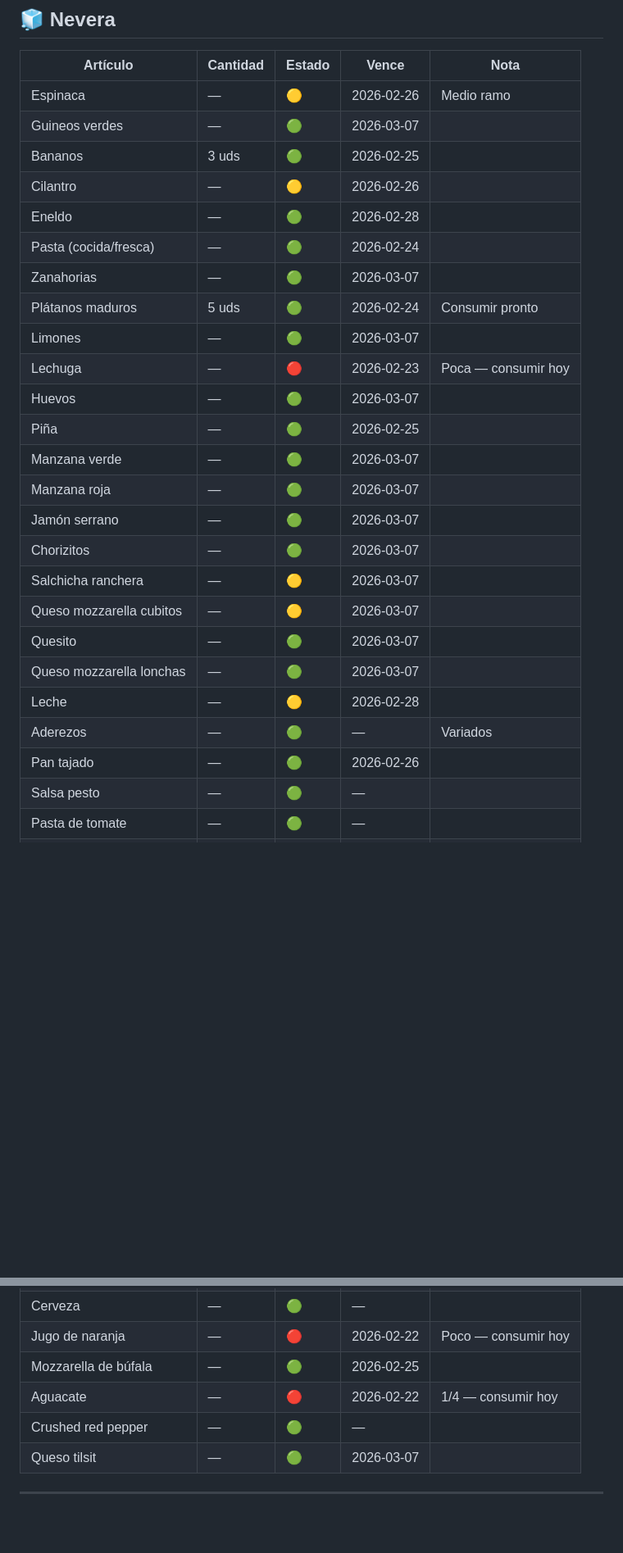
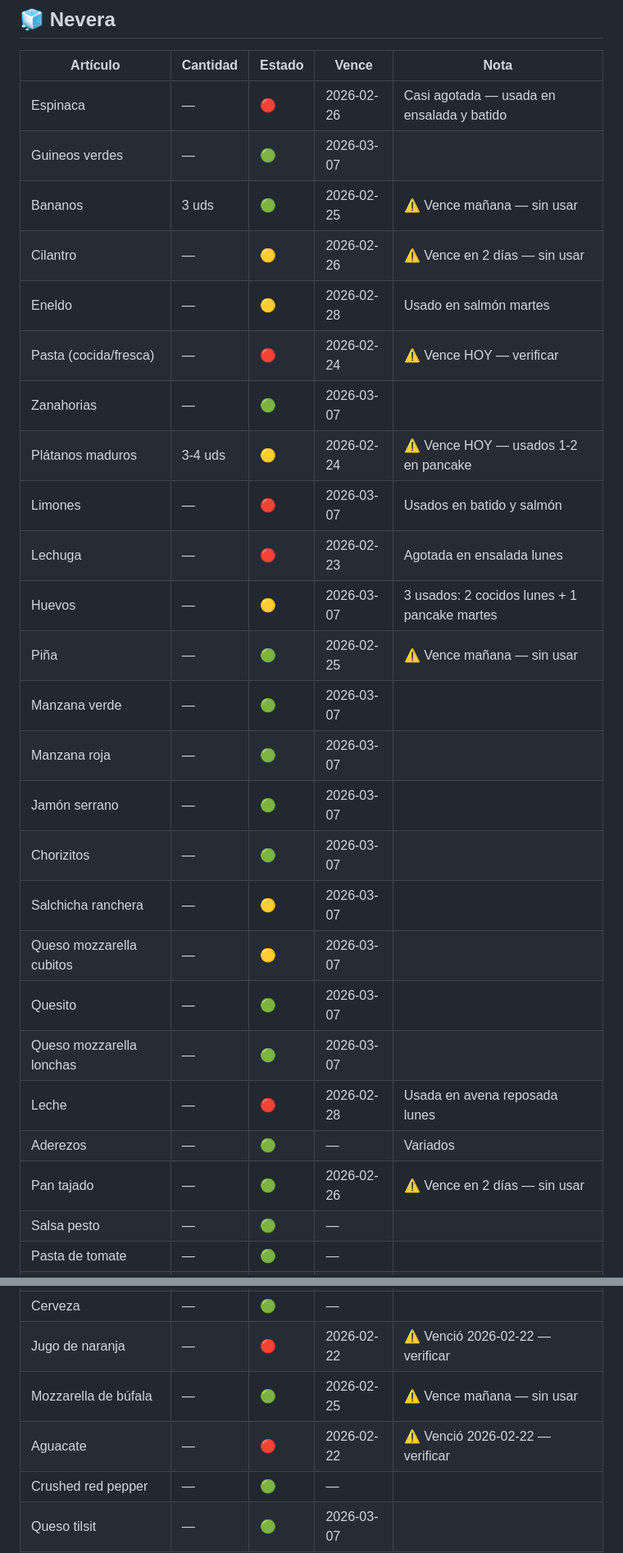
Before and after one commit to carolina-agencyeight/dieta, a Markdown page: inventario.md, 2 parts joined by grey strips. Shown at 82% size. Rendered like a GitHub page; blank space fills up the shorter version.

```diff
--- a/inventario.md
+++ b/inventario.md
@@ -37,18 +37,18 @@
 
 | Artículo | Cantidad | Estado | Vence | Nota |
 |----------|----------|--------|-------|------|
-| Espinaca | — | 🟡 | 2026-02-26 | Medio ramo |
+| Espinaca | — | 🔴 | 2026-02-26 | Casi agotada — usada en ensalada y batido |
 | Guineos verdes | — | 🟢 | 2026-03-07 | |
-| Bananos | 3 uds | 🟢 | 2026-02-25 | |
-| Cilantro | — | 🟡 | 2026-02-26 | |
-| Eneldo | — | 🟢 | 2026-02-28 | |
-| Pasta (cocida/fresca) | — | 🟢 | 2026-02-24 | |
+| Bananos | 3 uds | 🟢 | 2026-02-25 | ⚠️ Vence mañana — sin usar |
+| Cilantro | — | 🟡 | 2026-02-26 | ⚠️ Vence en 2 días — sin usar |
+| Eneldo | — | 🟡 | 2026-02-28 | Usado en salmón martes |
+| Pasta (cocida/fresca) | — | 🔴 | 2026-02-24 | ⚠️ Vence HOY — verificar |
 | Zanahorias | — | 🟢 | 2026-03-07 | |
-| Plátanos maduros | 5 uds | 🟢 | 2026-02-24 | Consumir pronto |
-| Limones | — | 🟢 | 2026-03-07 | |
-| Lechuga | — | 🔴 | 2026-02-23 | Poca — consumir hoy |
-| Huevos | — | 🟢 | 2026-03-07 | |
-| Piña | — | 🟢 | 2026-02-25 | |
+| Plátanos maduros | 3-4 uds | 🟡 | 2026-02-24 | ⚠️ Vence HOY — usados 1-2 en pancake |
+| Limones | — | 🔴 | 2026-03-07 | Usados en batido y salmón |
+| Lechuga | — | 🔴 | 2026-02-23 | Agotada en ensalada lunes |
+| Huevos | — | 🟡 | 2026-03-07 | 3 usados: 2 cocidos lunes + 1 pancake martes |
+| Piña | — | 🟢 | 2026-02-25 | ⚠️ Vence mañana — sin usar |
 | Manzana verde | — | 🟢 | 2026-03-07 | |
 | Manzana roja | — | 🟢 | 2026-03-07 | |
 | Jamón serrano | — | 🟢 | 2026-03-07 | |
@@ -57,18 +57,18 @@
 | Queso mozzarella cubitos | — | 🟡 | 2026-03-07 | |
 | Quesito | — | 🟢 | 2026-03-07 | |
 | Queso mozzarella lonchas | — | 🟢 | 2026-03-07 | |
-| Leche | — | 🟡 | 2026-02-28 | |
+| Leche | — | 🔴 | 2026-02-28 | Usada en avena reposada lunes |
 | Aderezos | — | 🟢 | — | Variados |
-| Pan tajado | — | 🟢 | 2026-02-26 | |
+| Pan tajado | — | 🟢 | 2026-02-26 | ⚠️ Vence en 2 días — sin usar |
 | Salsa pesto | — | 🟢 | — | |
 | Pasta de tomate | — | 🟢 | — | |
 | Pasta de ajo | — | 🟢 | — | |
 | Ghee | — | 🟡 | — | |
 | Crema de leche | — | 🟡 | 2026-02-28 | |
 | Cerveza | — | 🟢 | — | |
-| Jugo de naranja | — | 🔴 | 2026-02-22 | Poco — consumir hoy |
-| Mozzarella de búfala | — | 🟢 | 2026-02-25 | |
-| Aguacate | — | 🔴 | 2026-02-22 | 1/4 — consumir hoy |
+| Jugo de naranja | — | 🔴 | 2026-02-22 | ⚠️ Venció 2026-02-22 — verificar |
+| Mozzarella de búfala | — | 🟢 | 2026-02-25 | ⚠️ Vence mañana — sin usar |
+| Aguacate | — | 🔴 | 2026-02-22 | ⚠️ Venció 2026-02-22 — verificar |
 | Crushed red pepper | — | 🟢 | — | |
 | Queso tilsit | — | 🟢 | 2026-03-07 | |
 
```
Also changed, not shown: other parts of inventario.md (+6 -5 lines), plan_comidas.md (+32 -38 lines).
